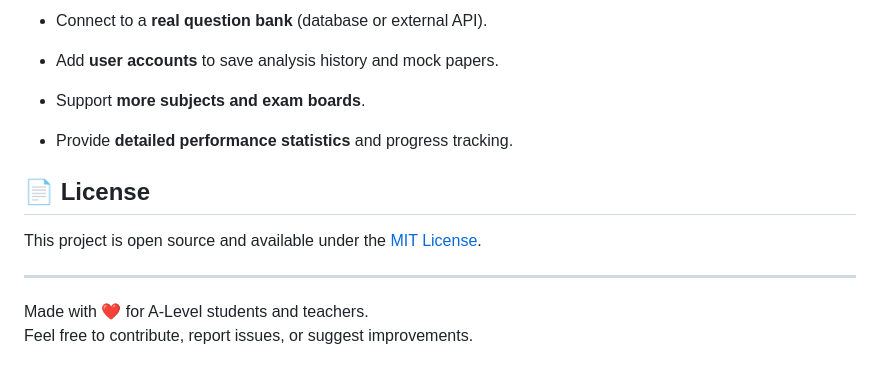
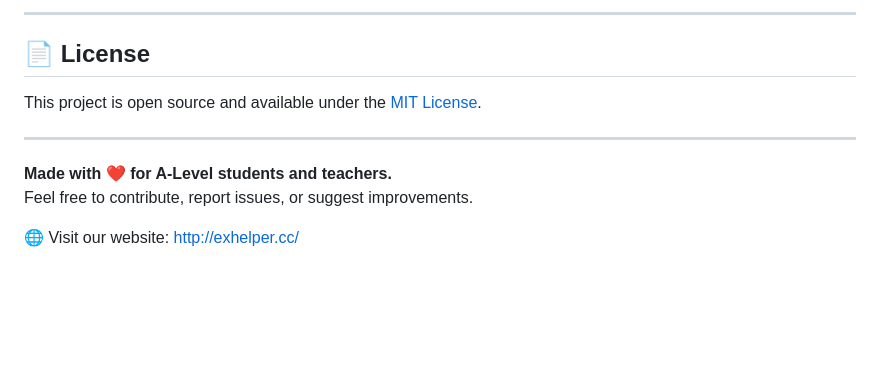
Before and after one commit to terrance114514/A-LevelQuizForge, a Markdown page: README.md, the part around one of its changes. GitHub-like rendering; blank space fills up the shorter version.

Commit message:
Revise README for improved structure and presentation
Updated README.md for clarity and formatting consistency.

```diff
--- a/README.md
+++ b/README.md
@@ -92,12 +85,5 @@ All selections are saved in `localStorage` so your choices persist across pages.
 
--   Connect to a **real question bank** (database or external API).
-
--   Add **user accounts** to save analysis history and mock papers.
-
--   Support **more subjects and exam boards**.
-
--   Provide **detailed performance statistics** and progress tracking.
-
+---
 
 ## 📄 License
 
@@ -105,5 +91,7 @@ This project is open source and available under the [MIT License](https://mit-li
 
-----------
+---
 
-Made with ❤️ for A-Level students and teachers.
+**Made with ❤️ for A-Level students and teachers.**
 Feel free to contribute, report issues, or suggest improvements.
+
+🌐 Visit our website: [http://exhelper.cc/](http://exhelper.cc/)
```
Also changed, not shown: other parts of README.md (+66 -73 lines).
